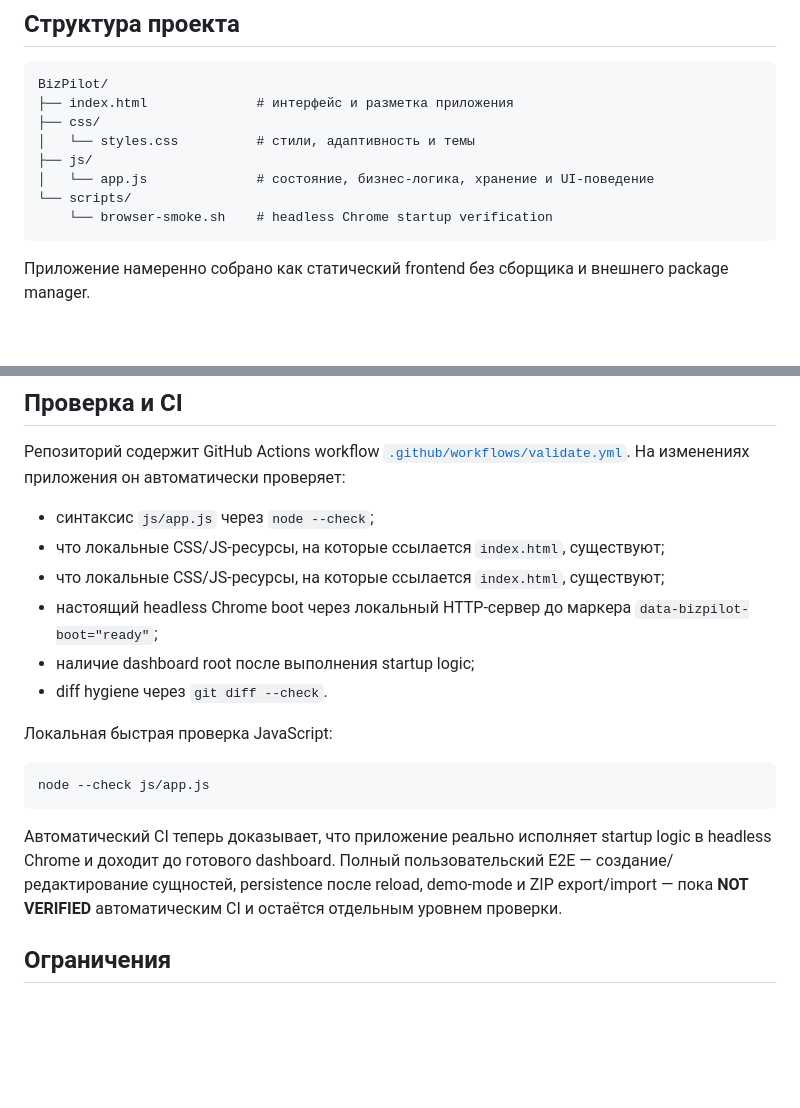
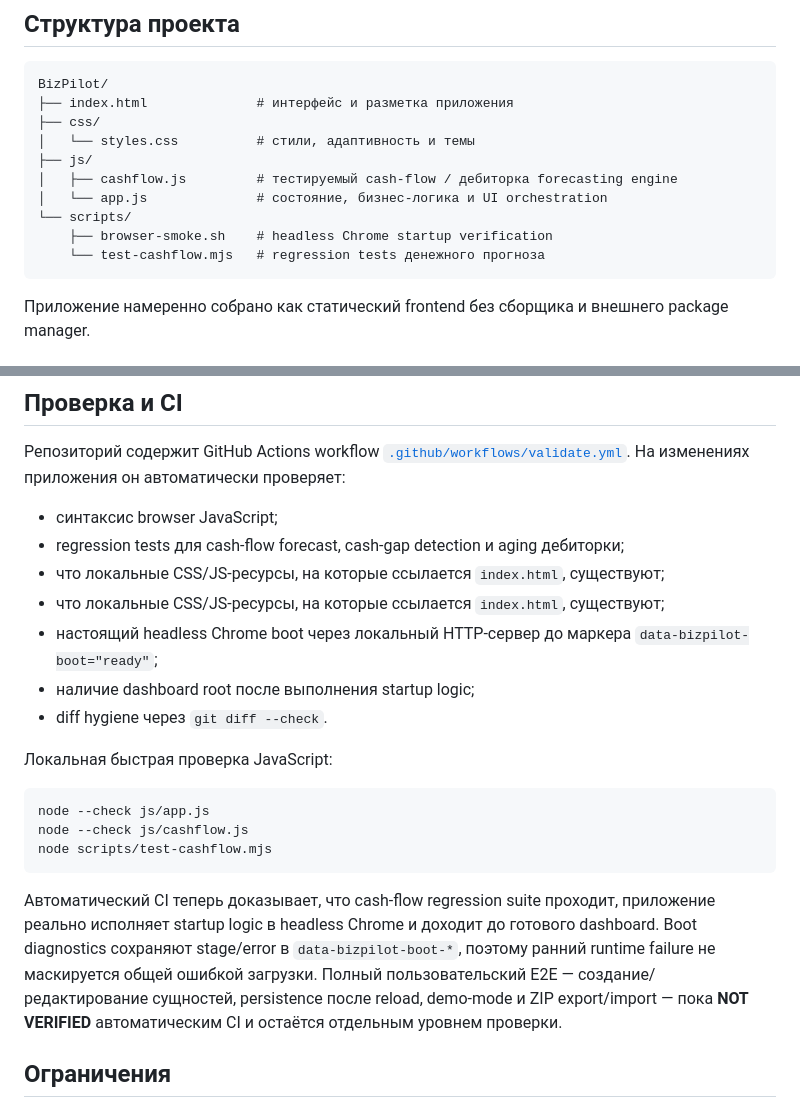
Before and after one commit to zeter1/BizPilot, a Markdown page: README.md, 2 parts joined by grey strips. GitHub-like rendering; blank space fills up the shorter version.

Commit message:
docs: document cash-flow tests and browser boot proof [skip ci]

````diff
--- a/README.md
+++ b/README.md
@@ -71,9 +71,11 @@ BizPilot/
 ├── css/
 │   └── styles.css          # стили, адаптивность и темы
 ├── js/
-│   └── app.js              # состояние, бизнес-логика, хранение и UI-поведение
+│   ├── cashflow.js         # тестируемый cash-flow / дебиторка forecasting engine
+│   └── app.js              # состояние, бизнес-логика и UI orchestration
 └── scripts/
-    └── browser-smoke.sh    # headless Chrome startup verification
+    ├── browser-smoke.sh    # headless Chrome startup verification
+    └── test-cashflow.mjs   # regression tests денежного прогноза
 ```
 
 Приложение намеренно собрано как статический frontend без сборщика и внешнего package manager.
@@ -88,7 +90,8 @@ BizPilot/
 
 Репозиторий содержит GitHub Actions workflow [`.github/workflows/validate.yml`](.github/workflows/validate.yml). На изменениях приложения он автоматически проверяет:
 
-- синтаксис `js/app.js` через `node --check`;
+- синтаксис browser JavaScript;
+- regression tests для cash-flow forecast, cash-gap detection и aging дебиторки;
 - что локальные CSS/JS-ресурсы, на которые ссылается `index.html`, существуют;
 - что локальные CSS/JS-ресурсы, на которые ссылается `index.html`, существуют;
 - настоящий headless Chrome boot через локальный HTTP-сервер до маркера `data-bizpilot-boot="ready"`;
@@ -99,9 +102,11 @@ BizPilot/
 
 ```bash
 node --check js/app.js
+node --check js/cashflow.js
+node scripts/test-cashflow.mjs
 ```
 
-Автоматический CI теперь доказывает, что приложение реально исполняет startup logic в headless Chrome и доходит до готового dashboard. Полный пользовательский E2E — создание/редактирование сущностей, persistence после reload, demo-mode и ZIP export/import — пока **NOT VERIFIED** автоматическим CI и остаётся отдельным уровнем проверки.
+Автоматический CI теперь доказывает, что cash-flow regression suite проходит, приложение реально исполняет startup logic в headless Chrome и доходит до готового dashboard. Boot diagnostics сохраняют stage/error в `data-bizpilot-boot-*`, поэтому ранний runtime failure не маскируется общей ошибкой загрузки. Полный пользовательский E2E — создание/редактирование сущностей, persistence после reload, demo-mode и ZIP export/import — пока **NOT VERIFIED** автоматическим CI и остаётся отдельным уровнем проверки.
 
 ## Ограничения
 
````
